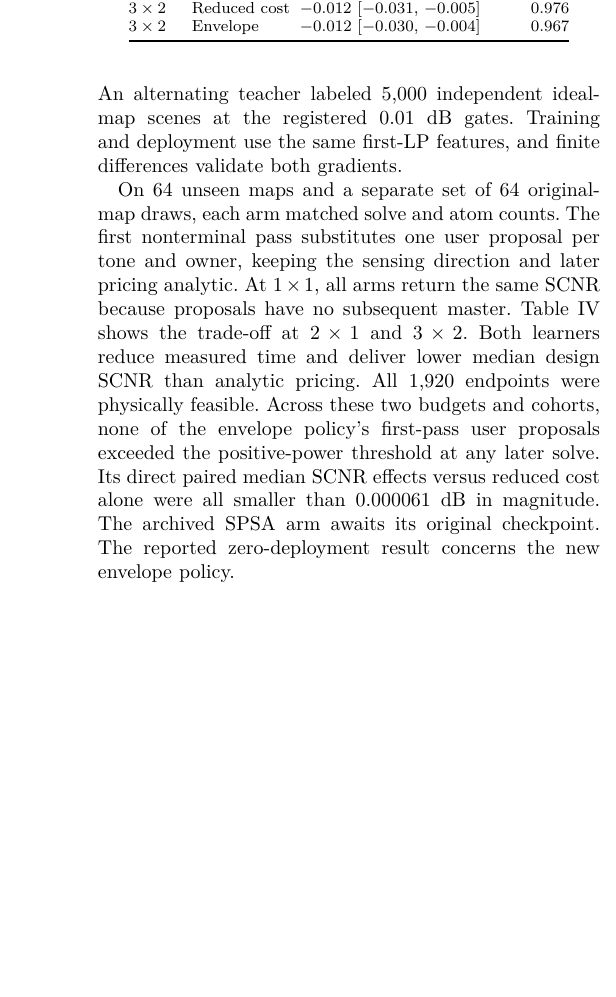
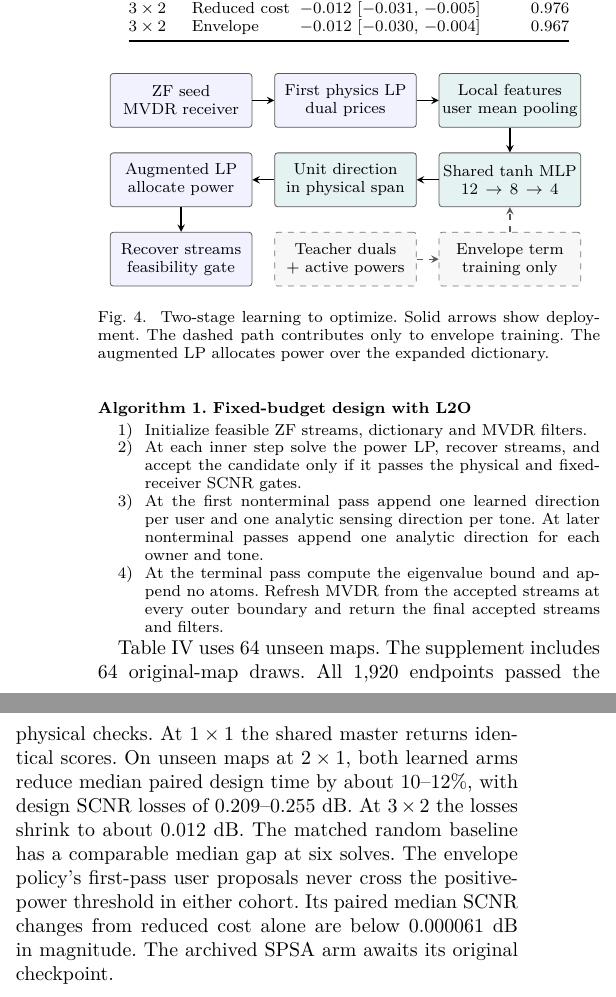
Before and after one commit to muneefo/clutter_aware_beamforming-for-ISAC, a LaTeX paper (first-isac-paper/manuscript/main.tex, which reads first-isac-paper/manuscript/l2o-architecture.tex): part of one column of page 5 of 5 before the commit and two parts of the columns of page 5 of 6 after it, the two joined at a grey line, cut so that both start at the same text, the shorter picture padded with empty space. Compiled offline with pdfLaTeX; a missing font is replaced by an installed copy or a similar font; a LaTeX package or settings file that is missing is left out.

Commit message:
Add matched MATLAB threshold sweeps and visualize the L2O algorithm

```diff
--- /dev/null
+++ b/first-isac-paper/manuscript/l2o-architecture.tex
@@ -0,0 +1,29 @@
+\begin{tikzpicture}[
+    x=1mm,y=1mm,
+    font=\footnotesize,
+    block/.style={draw=black!65,rounded corners=1.5pt,align=center,
+        text width=24mm,minimum height=9.5mm,inner sep=1.4pt,fill=white},
+    physics/.style={block,fill=blue!5},
+    learned/.style={block,fill=teal!10},
+    training/.style={block,draw=black!55,dashed,fill=black!3},
+    flow/.style={->,>=stealth,line width=.65pt},
+    supervise/.style={flow,dashed,draw=black!65}
+]
+\node[physics] (seed) at (0,0) {ZF seed\\MVDR receiver};
+\node[physics] (first) at (29,0) {First physics LP\\dual prices};
+\node[learned] (features) at (58,0) {Local features\\user mean pooling};
+\node[learned] (net) at (58,-14) {Shared tanh MLP\\\(12\to8\to4\)};
+\node[learned] (beam) at (29,-14) {Unit direction\\in physical span};
+\node[physics] (next) at (0,-14) {Augmented LP\\allocate power};
+\node[physics] (recover) at (0,-28) {Recover streams\\feasibility gate};
+\node[training] (teacher) at (29,-28) {Teacher duals\\+ active powers};
+\node[training] (loss) at (58,-28) {Envelope term\\training only};
+\draw[flow] (seed) -- (first);
+\draw[flow] (first) -- (features);
+\draw[flow] (features) -- (net);
+\draw[flow] (net) -- (beam);
+\draw[flow] (beam) -- (next);
+\draw[flow] (next) -- (recover);
+\draw[supervise] (teacher) -- (loss);
+\draw[supervise] (loss) -- (net);
+\end{tikzpicture}
--- a/first-isac-paper/manuscript/main.tex
+++ b/first-isac-paper/manuscript/main.tex
@@ -1,6 +1,6 @@
 \documentclass[journal]{IEEEtran}
 \usepackage[T1]{fontenc}
-\usepackage{lmodern,amsmath,amssymb,graphicx,booktabs}
+\usepackage{lmodern,amsmath,amssymb,graphicx,booktabs,tikz}
 \usepackage[hidelinks]{hyperref}
 \DeclareMathOperator{\tr}{tr}
 \DeclareMathOperator{\vecop}{vec}
@@ -315,9 +315,27 @@ The linearity in~\eqref{eq:linear} concerns the block transmit covariance and th
 \end{table}
 
 \subsection{Learning to Optimize Beam Directions}
-In two-stage learning to optimize (L2O), the first physics LP at the ZF-start MVDR receiver supplies dual features. A permutation-equivariant network proposes a unit vector in the span of the user's ZF and channel vectors, the target and the target-null direction. The next LP allocates its power. One policy maximizes the first master's reduced cost \(v\HH M_{nk}v-\lambda\). The other adds an envelope loss using the teacher's final dual matrix and active scaled powers. An alternating teacher labeled 5,000 independent ideal-map scenes at the registered 0.01 dB gates. Training and deployment use the same first-LP features, and finite differences validate both gradients.
+Figure~\ref{fig:l2o-architecture} shows how the first LP's dual prices feed the L2O policy. Its output is a unit vector in the span of the user's ZF and channel vectors, the target and the target-null direction. The reduced-cost policy maximizes \(v\HH M_{nk}v-\lambda\). The envelope policy adds a loss weighted by active scaled powers from the converged teacher. Both use first-LP features at training and deployment. The teacher supplied 5,000 labels, and finite differences validated both gradients.
 
-On 64 unseen maps and a separate set of 64 original-map draws, each arm matched solve and atom counts. The first nonterminal pass substitutes one user proposal per tone and owner, keeping the sensing direction and later pricing analytic. At \(1\times1\), all arms return the same SCNR because proposals have no subsequent master. Table~\ref{tab:learning} shows the trade-off at \(2\times1\) and \(3\times2\). Both learners reduce measured time and deliver lower median design SCNR than analytic pricing. All 1,920 endpoints were physically feasible. Across these two budgets and cohorts, none of the envelope policy's first-pass user proposals exceeded the positive-power threshold at any later solve. Its direct paired median SCNR effects versus reduced cost alone were all smaller than 0.000061 dB in magnitude. The archived SPSA arm awaits its original checkpoint. The reported zero-deployment result concerns the new envelope policy.
+\begin{figure}[t]
+ \centering
+ \input{l2o-architecture}
+ \caption{Two-stage learning to optimize. Solid arrows show deployment. The dashed path contributes only to envelope training. The augmented LP allocates power over the expanded dictionary.}
+ \label{fig:l2o-architecture}
+\end{figure}
+
+\smallskip\noindent\begin{minipage}{\columnwidth}\footnotesize
+\textbf{Algorithm 1. Fixed-budget design with L2O}
+\begin{enumerate}
+ \setlength{\itemsep}{0pt}\setlength{\parsep}{0pt}
+ \item Initialize feasible ZF streams, dictionary and MVDR filters.
+ \item At each inner step solve the power LP, recover streams, and accept the candidate only if it passes the physical and fixed-receiver SCNR gates.
+ \item At the first nonterminal pass append one learned direction per user and one analytic sensing direction per tone. At later nonterminal passes append one analytic direction for each owner and tone.
+ \item At the terminal pass compute the eigenvalue bound and append no atoms. Refresh MVDR from the accepted streams at every outer boundary and return the final accepted streams and filters.
+\end{enumerate}
+\end{minipage}\par\smallskip
+
+Table~\ref{tab:learning} uses 64 unseen maps. The supplement includes 64 original-map draws. All 1,920 endpoints passed the physical checks. At \(1\times1\) the shared master returns identical scores. On unseen maps at \(2\times1\), both learned arms reduce median paired design time by about 10--12\%, with design SCNR losses of 0.209--0.255 dB. At \(3\times2\) the losses shrink to about 0.012 dB. The matched random baseline has a comparable median gap at six solves. The envelope policy's first-pass user proposals never cross the positive-power threshold in either cohort. Its paired median SCNR changes from reduced cost alone are below 0.000061 dB in magnitude. The archived SPSA arm awaits its original checkpoint.
 
 \section{Reproducibility and Conclusion}
 The reproducibility package includes code, locks, raw records and regeneration commands on the \href{https://github.com/muneefo/clutter_aware_beamforming-for-ISAC/tree/letters-revision}{project revision branch}. The tutorial input revision is \texttt{0f864c4}. The Python measurements use CPython 3.12.14, SciPy 1.17.0 and HiGHS 1.8.0 on an Intel Xeon Platinum 8573C. The serial ladder uses one pinned CPU and one BLAS and solver thread. The parallel tone condition uses two one-thread workers. The appendix and manifests give all seed bands and environment details.
```
Also changed, not shown: PROTOCOL.md (+4 -0 lines), first-isac-paper/manuscript/l2o-flowchart.tex (added, +6 -0 lines), CHANGELOG.md, README.md, results/partf-2026-11-23-visual/appendix.pdf (added), results/partf-2026-11-23-visual/l2o-flowchart.pdf (added), results/partf-2026-11-23-visual/letters.pdf (added), 7 other files.
